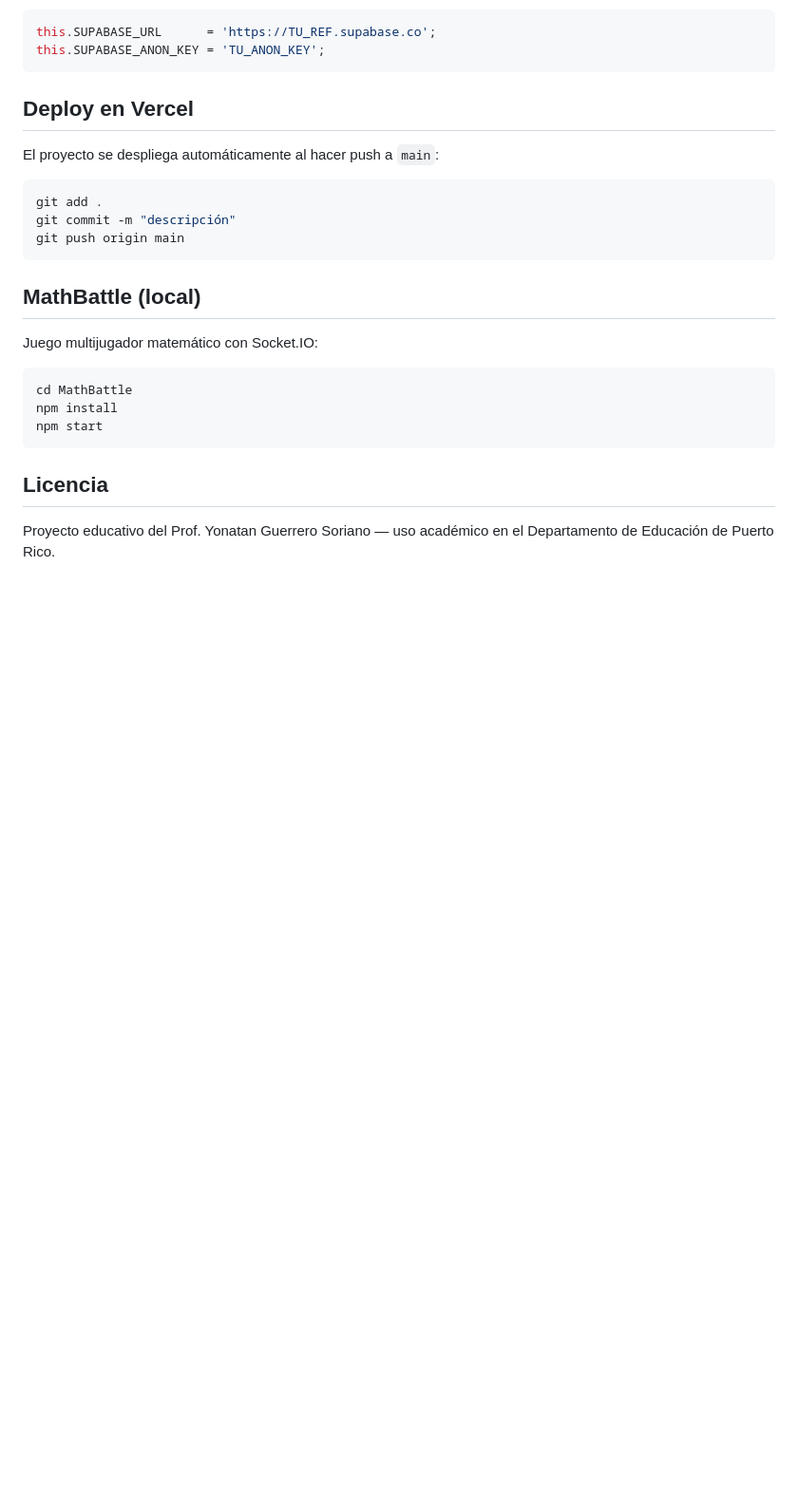
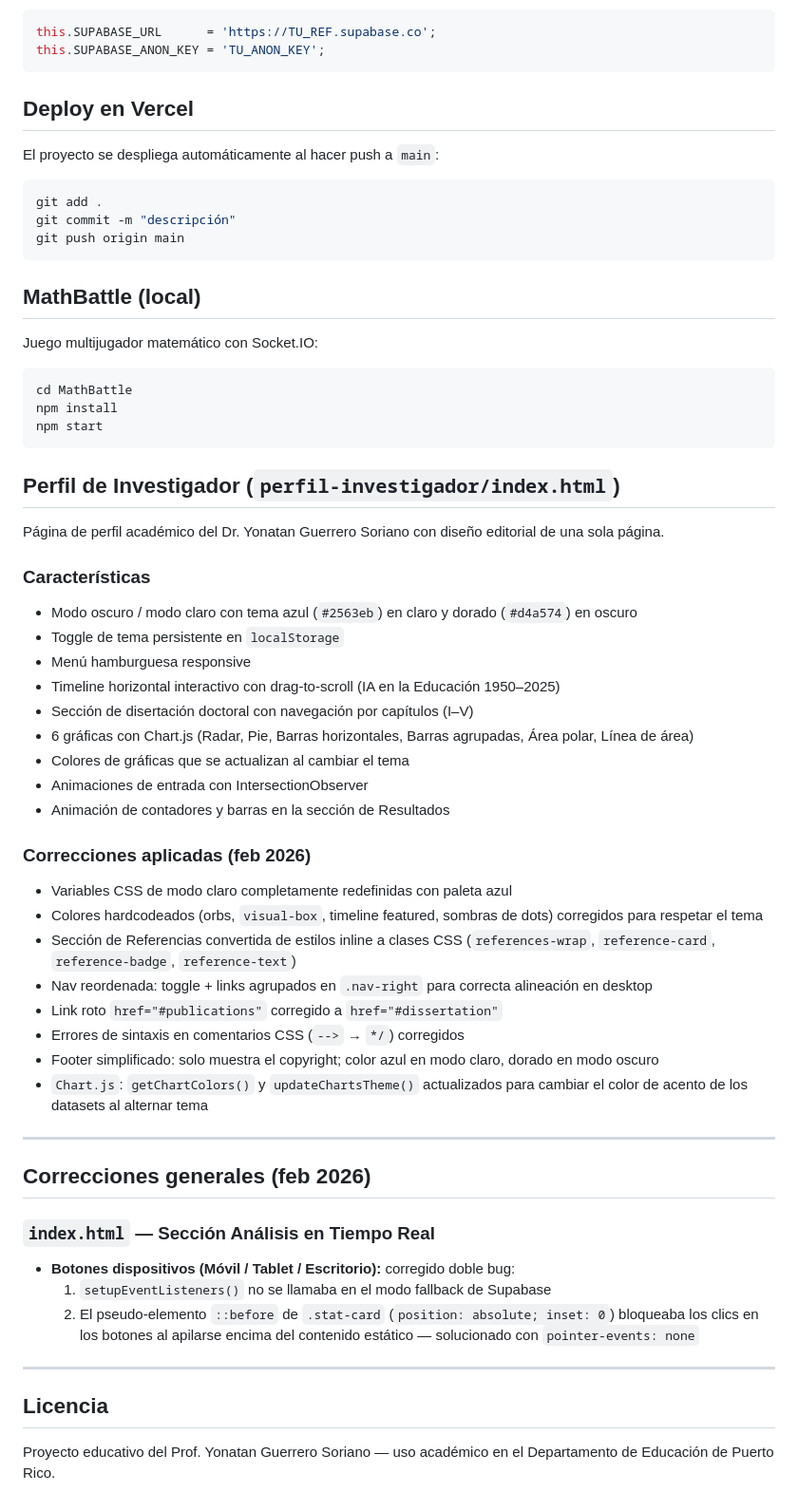
Before and after one commit to JonatanGS777/pagina-matematicas, a Markdown page: README.md, the part around the change. Shown at 95% size. Drawn GitHub-style; blank space fills up the shorter version.

Commit message:
Actualiza README con cambios de feb 2026
- Documenta perfil-investigador: modo azul claro, correcciones CSS,
  nav, Chart.js, footer y fixes de sintaxis
- Documenta correcciones en index.html: botones de dispositivos
  (fallback + pointer-events fix en stat-card::before)

Co-Authored-By: Claude Sonnet 4.6 <noreply@anthropic.com>

````diff
--- a/README.md
+++ b/README.md
@@ -169,6 +169,42 @@ npm install
 npm start
 ```
 
+## Perfil de Investigador (`perfil-investigador/index.html`)
+
+Página de perfil académico del Dr. Yonatan Guerrero Soriano con diseño editorial de una sola página.
+
+### Características
+- Modo oscuro / modo claro con tema azul (`#2563eb`) en claro y dorado (`#d4a574`) en oscuro
+- Toggle de tema persistente en `localStorage`
+- Menú hamburguesa responsive
+- Timeline horizontal interactivo con drag-to-scroll (IA en la Educación 1950–2025)
+- Sección de disertación doctoral con navegación por capítulos (I–V)
+- 6 gráficas con Chart.js (Radar, Pie, Barras horizontales, Barras agrupadas, Área polar, Línea de área)
+- Colores de gráficas que se actualizan al cambiar el tema
+- Animaciones de entrada con IntersectionObserver
+- Animación de contadores y barras en la sección de Resultados
+
+### Correcciones aplicadas (feb 2026)
+- Variables CSS de modo claro completamente redefinidas con paleta azul
+- Colores hardcodeados (orbs, `visual-box`, timeline featured, sombras de dots) corregidos para respetar el tema
+- Sección de Referencias convertida de estilos inline a clases CSS (`references-wrap`, `reference-card`, `reference-badge`, `reference-text`)
+- Nav reordenada: toggle + links agrupados en `.nav-right` para correcta alineación en desktop
+- Link roto `href="#publications"` corregido a `href="#dissertation"`
+- Errores de sintaxis en comentarios CSS (`-->` → `*/`) corregidos
+- Footer simplificado: solo muestra el copyright; color azul en modo claro, dorado en modo oscuro
+- `Chart.js`: `getChartColors()` y `updateChartsTheme()` actualizados para cambiar el color de acento de los datasets al alternar tema
+
+---
+
+## Correcciones generales (feb 2026)
+
+### `index.html` — Sección Análisis en Tiempo Real
+- **Botones dispositivos (Móvil / Tablet / Escritorio):** corregido doble bug:
+  1. `setupEventListeners()` no se llamaba en el modo fallback de Supabase
+  2. El pseudo-elemento `::before` de `.stat-card` (`position: absolute; inset: 0`) bloqueaba los clics en los botones al apilarse encima del contenido estático — solucionado con `pointer-events: none`
+
+---
+
 ## Licencia
 
 Proyecto educativo del Prof. Yonatan Guerrero Soriano — uso académico en el Departamento de Educación de Puerto Rico.
````
